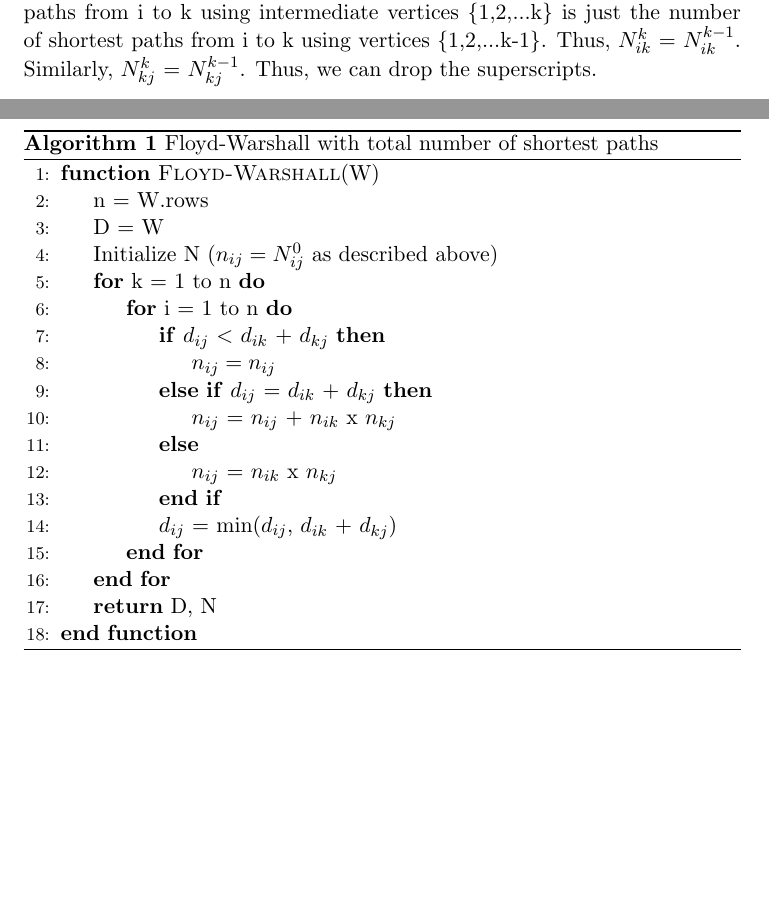
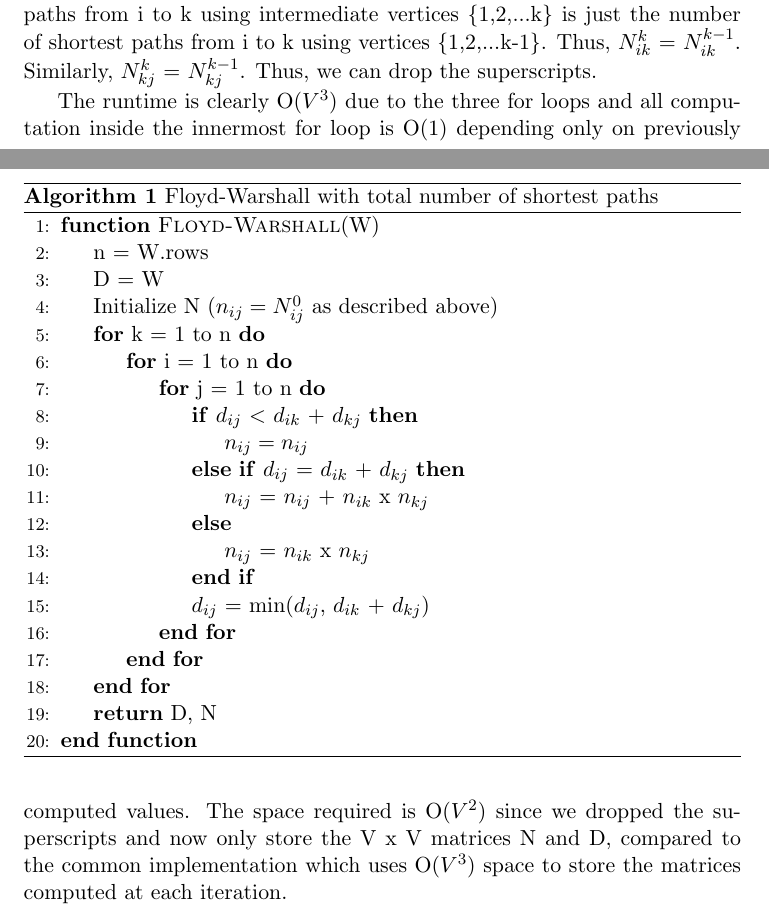
Before and after one commit to ankurdhoot/CS-381, a LaTeX problem sheet (HW 5/hw5.tex): two parts of pages 2 and 3 of 3, joined at a grey line, cut so that both start at the same text, the shorter picture padded with empty space. Compiled offline with pdfLaTeX.

Commit message:
Add runtime, space complexity

```diff
--- a/HW 5/hw5.tex
+++ b/HW 5/hw5.tex
@@ -101,6 +101,7 @@ However, k cannot be an intermediate vertex on any shortest path from i to k (el
  \State Initialize N ($n_{ij} = N_{ij}^{0}$ as described above)
  \For{k = 1 to n}
  	\For{i = 1 to n}
+ 		\For{j = 1 to n}
  			\If{$d_{ij}$ $<$ $d_{ik}$ + $d_{kj}$}
  				\State $n_{ij} = n_{ij}$
  			\ElsIf{$d_{ij}$ $=$ $d_{ik}$ + $d_{kj}$}
@@ -111,10 +112,14 @@ However, k cannot be an intermediate vertex on any shortest path from i to k (el
  			\State $d_{ij}$ = min($d_{ij}$, $d_{ik}$ + $d_{kj}$)
  		\EndFor
  	\EndFor
+ \EndFor
  \State \Return D, N
 \EndFunction
 \end{algorithmic}
 \end{algorithm}
 
+The runtime is clearly O($V^{3}$) due to the three for loops and all computation inside the innermost for loop is O(1) depending only on previously computed values. The space required is O($V^2$) since we dropped the superscripts and now only store the V x V matrices N and D, compared to the common implementation which uses O($V^3$) space to store the matrices computed at each iteration.
+
+
 
 \end{document}
```
Also changed, not shown: HW 5/hw5.pdf, 2 other files. Lines whose indentation alone changed are shown as unchanged.
